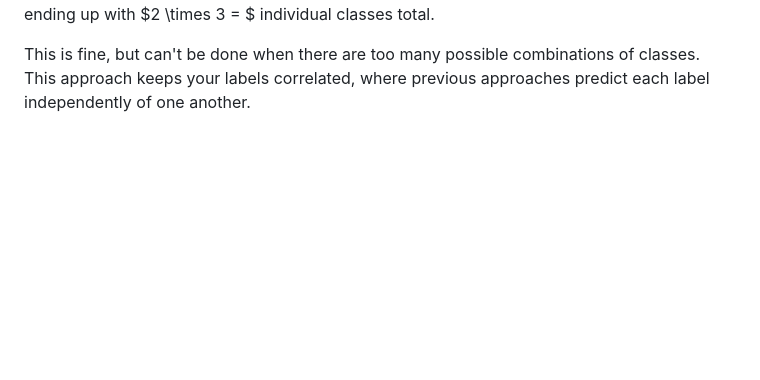
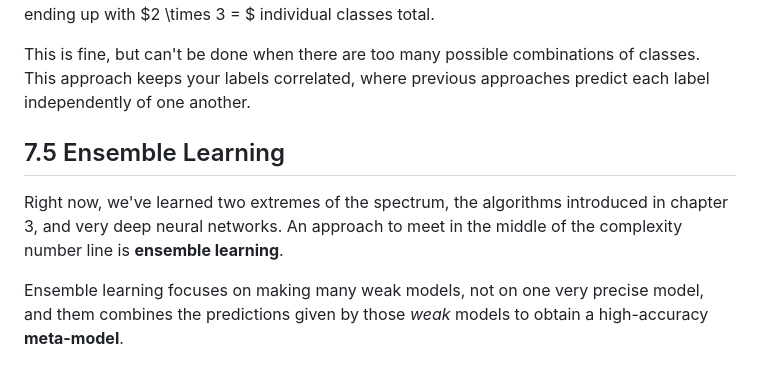
Before and after one commit to philiphan0109/ml-playground, a Markdown page: the-ml-book/notes.md, the part around the change. GitHub-like rendering; blank space fills up the shorter version.

```diff
--- a/the-ml-book/notes.md
+++ b/the-ml-book/notes.md
@@ -935,3 +935,9 @@ The minimization criterion is simply the average of all binary cross-entropy ter
 In cases where the number of positive values each label can take is small, one can convert multilabel into a multiclass problem using a different approach. Example: we want to label images and labels can be of two types. The first type of label can have two values: {photo, painting}, the label of the second type can have three possible values: {portrait, paysage, other}. We can create new fake classes for each combination of the two original classes, ending up with $2 \times 3 = $ individual classes total.
 
 This is fine, but can't be done when there are too many possible combinations of classes. This approach keeps your labels correlated, where previous approaches predict each label independently of one another.
+
+## 7.5 Ensemble Learning
+
+Right now, we've learned two extremes of the spectrum, the algorithms introduced in chapter 3, and very deep neural networks. An approach to meet in the middle of the complexity number line is **ensemble learning**.
+
+Ensemble learning focuses on making many weak models, not on one very precise model, and them combines the predictions given by those *weak* models to obtain a high-accuracy **meta-model**.
```
